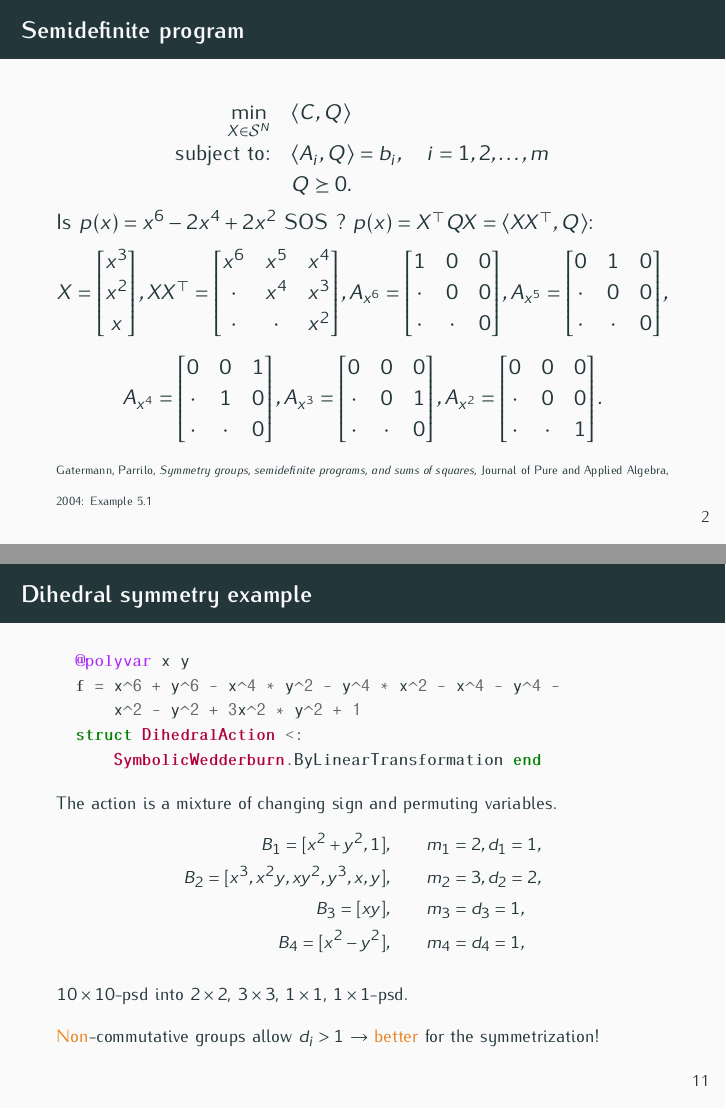
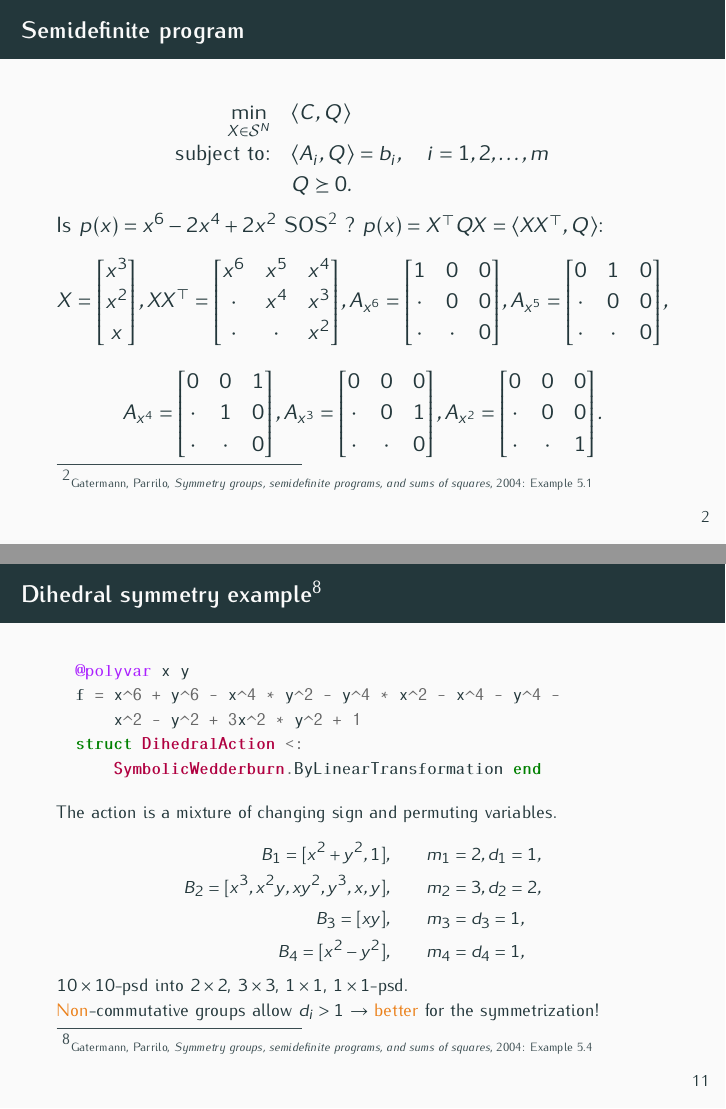
Before and after one commit to blegat/SumOfSquaresSlides, LaTeX slides (2021_JuMP/slides/2021_JuMP-slides.tex, which reads 2021_JuMP/slides/benoit.tex, 2021_JuMP/slides/marek.tex): pages 3 and 12 of 17, joined at a grey line. Compiled offline with pdfLaTeX.

Commit message:
Add refs

```diff
--- a/2021_JuMP/slides/benoit.tex
+++ b/2021_JuMP/slides/benoit.tex
@@ -17,7 +17,7 @@
     \node at (3.3, -3.5) {$X^\Tr \begin{pmatrix}0 & 0 & 1\\-1 & 0 & 1\end{pmatrix}^\Tr \begin{pmatrix}0 & 0 & 1\\-1 & 0 & 1\end{pmatrix} X$};
   \end{tikzpicture}
 
-      \noindent {\tiny Gatermann, Parrilo, \emph{{S}ymmetry groups, semidefinite programs, and sums of squares}, Journal of Pure and Applied Algebra, 2004: Example~5.1}
+      %\noindent {\tiny Gatermann, Parrilo, \emph{{S}ymmetry groups, semidefinite programs, and sums of squares}, Journal of Pure and Applied Algebra, 2004: Example~5.1}
 \end{frame}
 
 \begin{frame}{Semidefinite program}
@@ -33,7 +33,7 @@
       \end{equation*}
     %\end{column}
     %\begin{column}{0.48\textwidth}
-      Is $p(x) = x^6 - 2x^4 + 2x^2$ SOS ? $p(x) = X^\Tr Q X = \langle X X^\Tr, Q \rangle$:
+      Is $p(x) = x^6 - 2x^4 + 2x^2$ SOS\citefoot{\gatpar{}: Example~5.1} ? $p(x) = X^\Tr Q X = \langle X X^\Tr, Q \rangle$:
       $$
       X =
       \begin{bmatrix}
@@ -83,7 +83,7 @@
     %\end{column}
 %  \end{columns}
 
-      \noindent {\tiny Gatermann, Parrilo, \emph{{S}ymmetry groups, semidefinite programs, and sums of squares}, Journal of Pure and Applied Algebra, 2004: Example~5.1}
+      %\noindent {\tiny Gatermann, Parrilo, \emph{{S}ymmetry groups, semidefinite programs, and sums of squares}, Journal of Pure and Applied Algebra, 2004: Example~5.1}
 \end{frame}
 
 \begin{frame}{SDP solvers}
--- a/2021_JuMP/slides/marek.tex
+++ b/2021_JuMP/slides/marek.tex
@@ -133,7 +132,7 @@ Isotypical blocks when acting on $[1, x_1, x_2, x_3, x_4, x_5]$:
 Naive formulation $4\times 4$-psd; with symmetry: $2\times 2$, $2\times 2$-psd.
 \end{frame}
 
-\begin{frame}[fragile]{Dihedral symmetry example}
+\begin{frame}[fragile]{Dihedral symmetry example\citefoot{\gatpar{}: Example~5.4}}
 \footnotesize
   \begin{minted}{julia}
   @polyvar x y
@@ -150,7 +152,11 @@ Naive formulation $4\times 4$-psd; with symmetry: $2\times 2$, $2\times 2$-psd.
     B_4 = [x^2 - y^2], & \qquad m_4 = d_4 = 1,
   \end{align*}
 
+  \vspace{-1em}
+
   $10 \times 10$-psd into $2 \times 2$, $3 \times 3$, $1 \times 1$, $1 \times 1$-psd.
+
+  \vspace{-1em}
 
   \alert{Non}-commutative groups allow $d_i > 1$ $\to$ \alert{better} for the symmetrization!
 \end{frame}
```
Also changed, not shown: 2021_JuMP/slides/benoit.tex (4 more changed lines), 2021_JuMP/slides/marek.tex (12 more changed lines).
